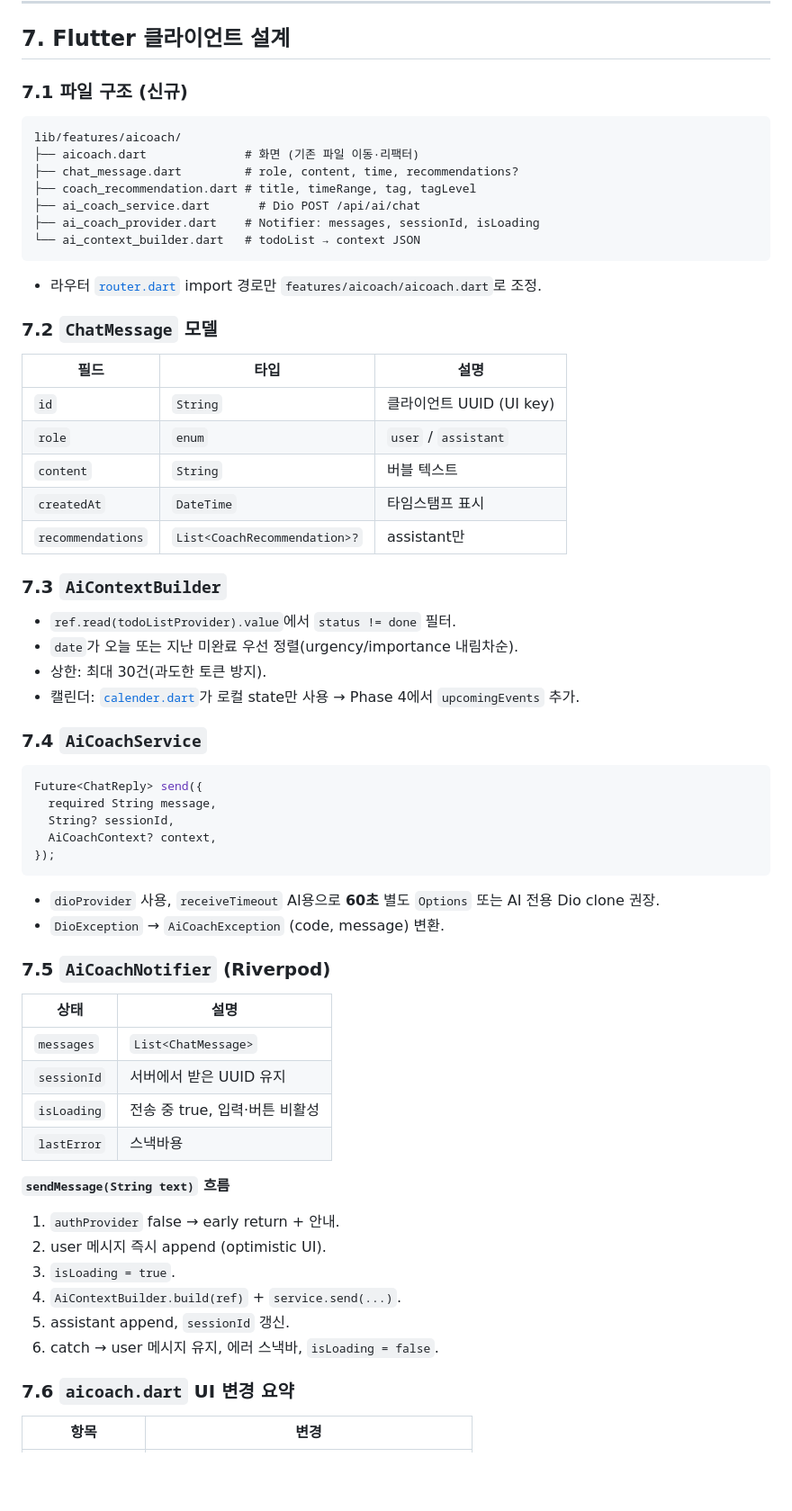
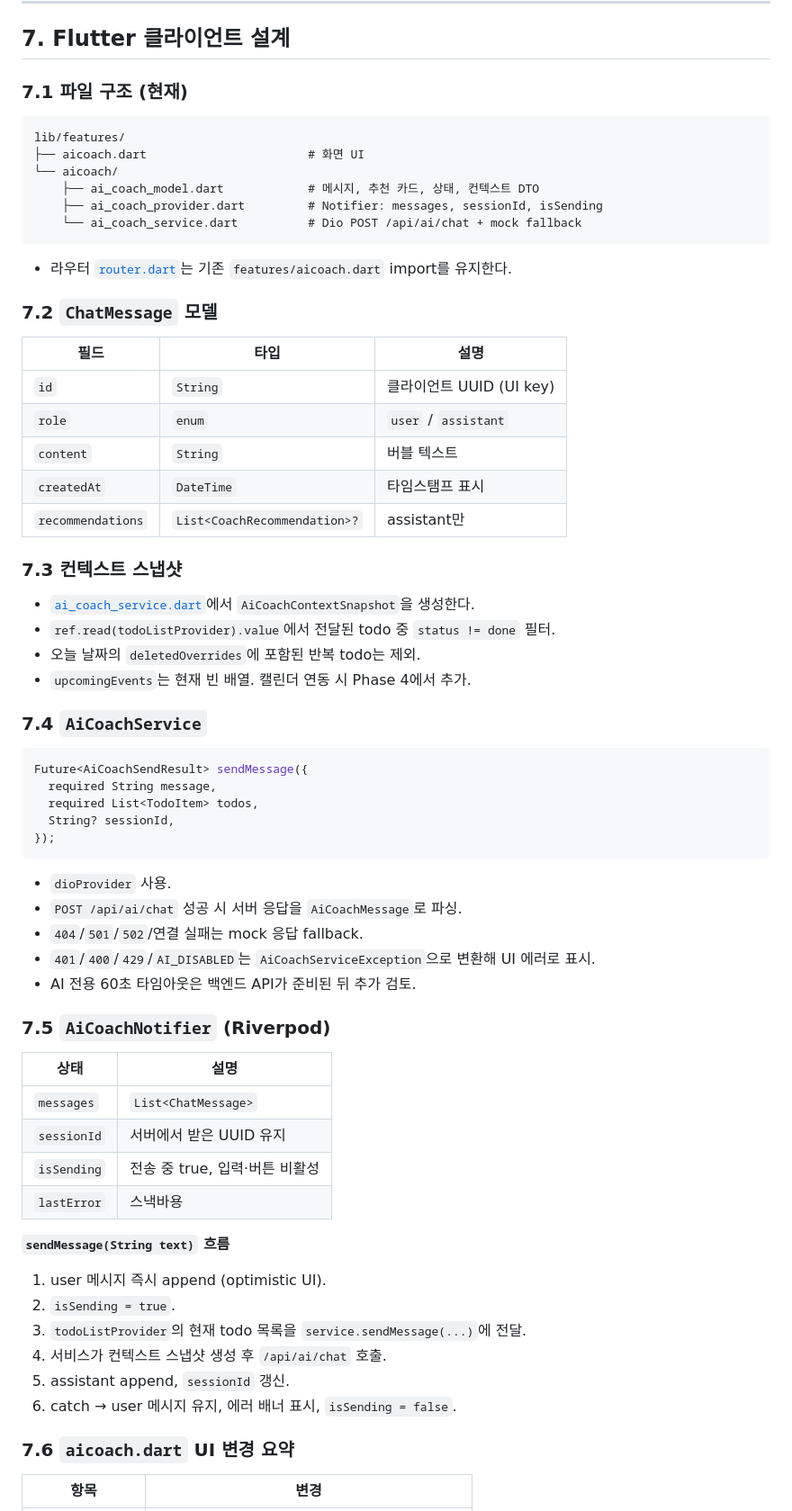
Before and after one commit to Blueapple031/DontDelay_APP, a Markdown page: docs/PLAN_AI_COACH.md, the part around the change printed below. Shown: that part at 90% size. Drawn GitHub-style; blank space fills up the shorter version.

Commit message:
docs: AI 코치 프론트 연동 상태 정리

````diff
--- a/docs/PLAN_AI_COACH.md
+++ b/docs/PLAN_AI_COACH.md
@@ -273,19 +292,18 @@ com.dontdelay.ai
 
 ## 7. Flutter 클라이언트 설계
 
-### 7.1 파일 구조 (신규)
+### 7.1 파일 구조 (현재)
 
 ```text
-lib/features/aicoach/
-├── aicoach.dart              # 화면 (기존 파일 이동·리팩터)
-├── chat_message.dart         # role, content, time, recommendations?
-├── coach_recommendation.dart # title, timeRange, tag, tagLevel
-├── ai_coach_service.dart       # Dio POST /api/ai/chat
-├── ai_coach_provider.dart    # Notifier: messages, sessionId, isLoading
-└── ai_context_builder.dart   # todoList → context JSON
+lib/features/
+├── aicoach.dart                       # 화면 UI
+└── aicoach/
+    ├── ai_coach_model.dart            # 메시지, 추천 카드, 상태, 컨텍스트 DTO
+    ├── ai_coach_provider.dart         # Notifier: messages, sessionId, isSending
+    └── ai_coach_service.dart          # Dio POST /api/ai/chat + mock fallback
 ```
 
-- 라우터 [`router.dart`](../lib/core/router.dart) import 경로만 `features/aicoach/aicoach.dart`로 조정.
+- 라우터 [`router.dart`](../lib/core/router.dart)는 기존 `features/aicoach.dart` import를 유지한다.
 
 ### 7.2 `ChatMessage` 모델
 
@@ -297,25 +315,28 @@ lib/features/aicoach/
 | `createdAt` | `DateTime` | 타임스탬프 표시 |
 | `recommendations` | `List<CoachRecommendation>?` | assistant만 |
 
-### 7.3 `AiContextBuilder`
+### 7.3 컨텍스트 스냅샷
 
-- `ref.read(todoListProvider).value`에서 `status != done` 필터.
-- `date`가 오늘 또는 지난 미완료 우선 정렬(urgency/importance 내림차순).
-- 상한: 최대 30건(과도한 토큰 방지).
-- 캘린더: [`calender.dart`](../lib/features/calender.dart)가 로컬 state만 사용 → Phase 4에서 `upcomingEvents` 추가.
+- [`ai_coach_service.dart`](../lib/features/aicoach/ai_coach_service.dart)에서 `AiCoachContextSnapshot`을 생성한다.
+- `ref.read(todoListProvider).value`에서 전달된 todo 중 `status != done` 필터.
+- 오늘 날짜의 `deletedOverrides`에 포함된 반복 todo는 제외.
+- `upcomingEvents`는 현재 빈 배열. 캘린더 연동 시 Phase 4에서 추가.
 
 ### 7.4 `AiCoachService`
 
 ```dart
-Future<ChatReply> send({
+Future<AiCoachSendResult> sendMessage({
   required String message,
+  required List<TodoItem> todos,
   String? sessionId,
-  AiCoachContext? context,
 });
 ```
 
-- `dioProvider` 사용, `receiveTimeout` AI용으로 **60초** 별도 `Options` 또는 AI 전용 Dio clone 권장.
-- `DioException` → `AiCoachException` (code, message) 변환.
+- `dioProvider` 사용.
+- `POST /api/ai/chat` 성공 시 서버 응답을 `AiCoachMessage`로 파싱.
+- `404`/`501`/`502`/연결 실패는 mock 응답 fallback.
+- `401`/`400`/`429`/`AI_DISABLED`는 `AiCoachServiceException`으로 변환해 UI 에러로 표시.
+- AI 전용 60초 타임아웃은 백엔드 API가 준비된 뒤 추가 검토.
 
 ### 7.5 `AiCoachNotifier` (Riverpod)
 
@@ -323,17 +344,17 @@ Future<ChatReply> send({
 |------|------|
 | `messages` | `List<ChatMessage>` |
 | `sessionId` | 서버에서 받은 UUID 유지 |
-| `isLoading` | 전송 중 true, 입력·버튼 비활성 |
+| `isSending` | 전송 중 true, 입력·버튼 비활성 |
 | `lastError` | 스낵바용 |
 
 **`sendMessage(String text)` 흐름**
 
-1. `authProvider` false → early return + 안내.
-2. user 메시지 즉시 append (optimistic UI).
-3. `isLoading = true`.
-4. `AiContextBuilder.build(ref)` + `service.send(...)`.
+1. user 메시지 즉시 append (optimistic UI).
+2. `isSending = true`.
+3. `todoListProvider`의 현재 todo 목록을 `service.sendMessage(...)`에 전달.
+4. 서비스가 컨텍스트 스냅샷 생성 후 `/api/ai/chat` 호출.
 5. assistant append, `sessionId` 갱신.
-6. catch → user 메시지 유지, 에러 스낵바, `isLoading = false`.
+6. catch → user 메시지 유지, 에러 배너 표시, `isSending = false`.
 
 ### 7.6 `aicoach.dart` UI 변경 요약
 
````
Also changed, not shown: other parts of docs/PLAN_AI_COACH.md (+21 -2 lines).
